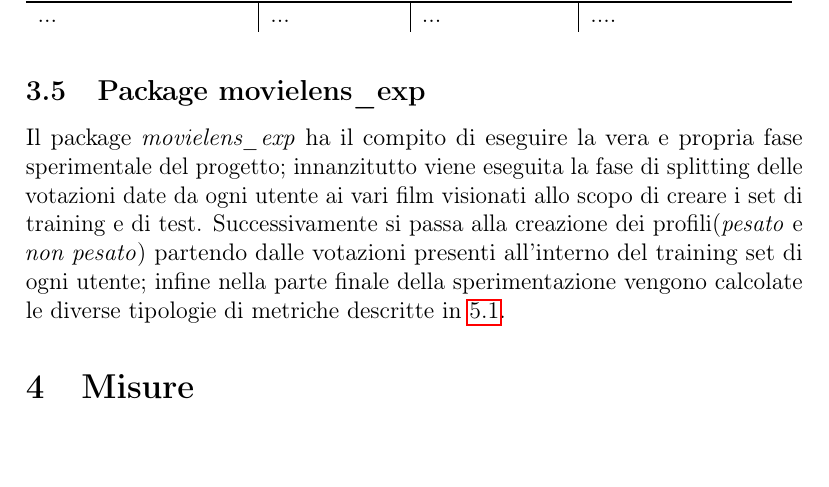
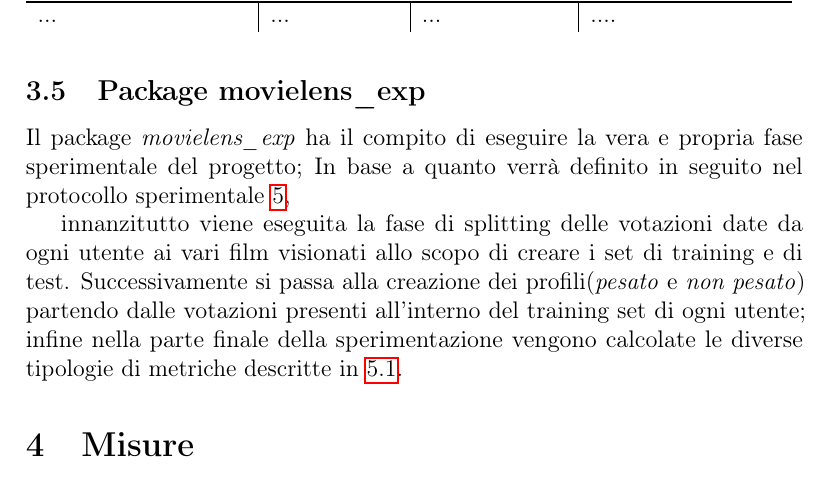
Before and after one commit to Simoruty/LinkedOpenData-Recommender-documentation, a LaTeX document (main.tex, which reads project.tex): part of page 16 of 51, cut so that both start at the same text, the shorter picture padded with empty space. Compiled offline with pdfLaTeX.

Commit message:
recommender paragraph

```diff
--- a/project.tex
+++ b/project.tex
@@ -177,4 +177,8 @@ Graficamente la struttura dati può essere rappresentato in questo modo:
 
 
 \subsection{Package movielens\_exp}
-Il package \emph{movielens\_exp} ha il compito di eseguire la vera e propria fase sperimentale del progetto; innanzitutto viene eseguita la fase di splitting delle votazioni date da ogni utente ai vari film visionati allo scopo di creare i set di training e di test. Successivamente si passa alla creazione dei profili(\emph{pesato} e \emph{non pesato}) partendo dalle votazioni presenti all'interno del training set di ogni utente; infine nella parte finale della sperimentazione vengono calcolate le diverse tipologie di metriche descritte in \ref{metriche}.
+Il package \emph{movielens\_exp} ha il compito di eseguire la vera e propria fase sperimentale del progetto; In base a quanto verrà definito in seguito nel protocollo sperimentale \ref{experiment},
+
+
+
+innanzitutto viene eseguita la fase di splitting delle votazioni date da ogni utente ai vari film visionati allo scopo di creare i set di training e di test. Successivamente si passa alla creazione dei profili(\emph{pesato} e \emph{non pesato}) partendo dalle votazioni presenti all'interno del training set di ogni utente; infine nella parte finale della sperimentazione vengono calcolate le diverse tipologie di metriche descritte in \ref{metriche}.
```
